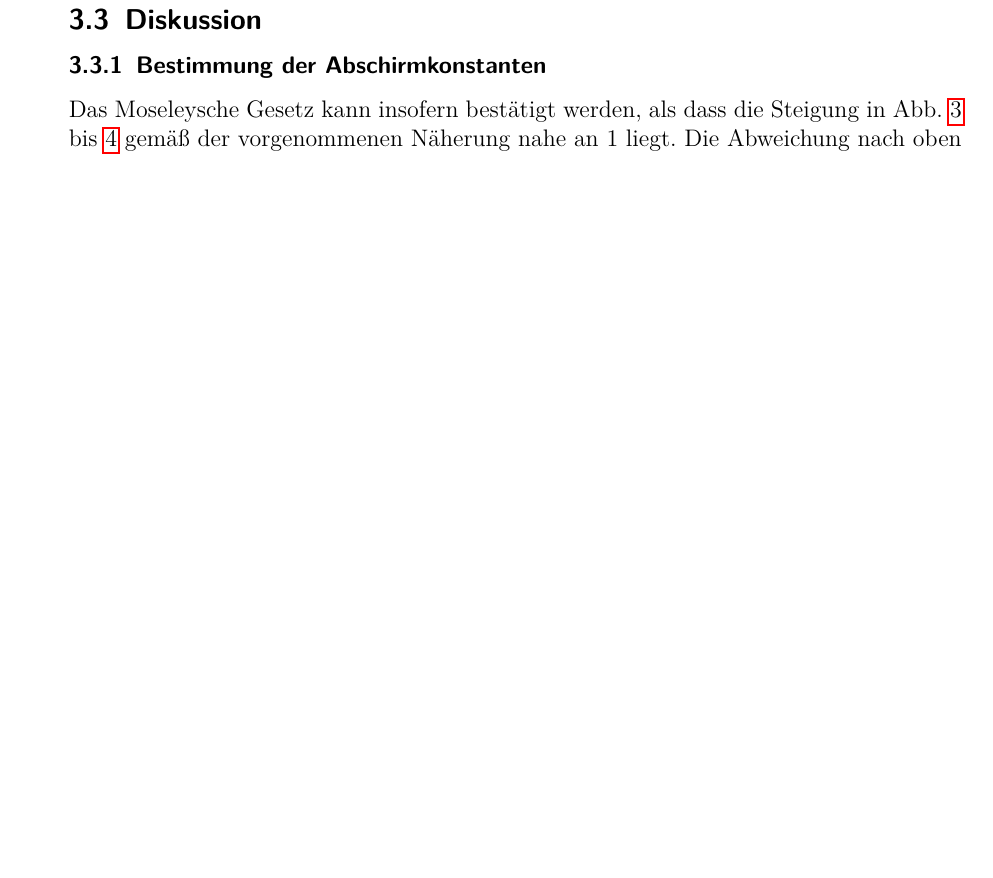
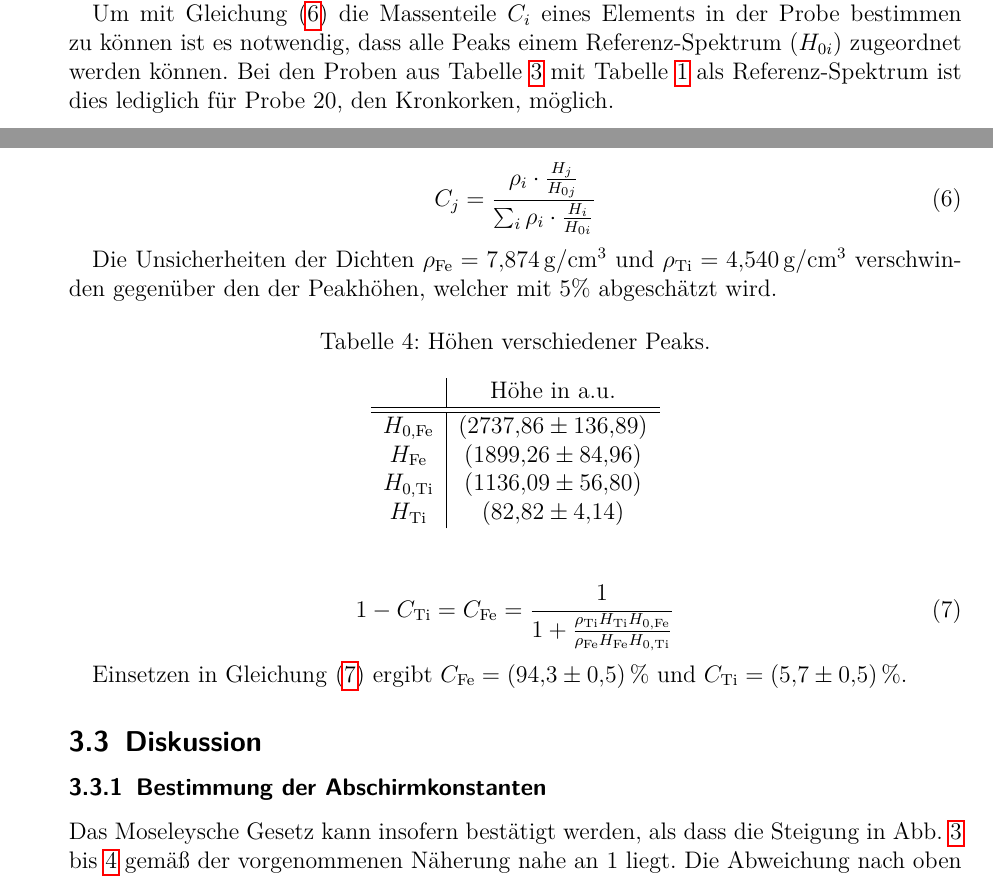
Before and after one commit to APN-Pucky/FPrakt, a LaTeX document (EDX/BA-C-04_EDX_22-10-2018.tex): part of page 10 of 11 before the commit and two parts of pages 9 and 10 of 11 after it, the two joined at a grey line, cut at the place of the change, the shorter picture padded with empty space. Compiled offline with pdfLaTeX.

Commit message:
EDX: Masseanteil

```diff
--- a/EDX/BA-C-04_EDX_22-10-2018.tex
+++ b/EDX/BA-C-04_EDX_22-10-2018.tex
@@ -388,3 +390,32 @@
+	Um mit \cref{eq_anteil} die Massenteile $C_i$ eines Elements in der Probe bestimmen zu können ist es notwendig, dass alle Peaks einem Referenz-Spektrum ($H_{0i}$) zugeordnet werden können.
+	Bei den Proben aus \cref{tb_peaks_unknown} mit \cref{tb_peaks_known} als Referenz-Spektrum ist dies lediglich für Probe 20, den Kronkorken, möglich.
+
+	\begin{equation}
+		\label{eq_anteil}
+		C_j = \frac{\rho_i \cdot \frac{H_j}{H_{0j}}}{\sum_{i} \rho_i \cdot \frac{H_i}{H_{0i}}}
+	\end{equation}
+
+	Die Unsicherheiten der Dichten $\rho_\text{Fe}=\SI{7.874}{g/cm^3}$ und $\rho_\text{Ti}=\SI{4.540}{g/cm^3}$ verschwinden gegenüber den der Peakhöhen, welcher mit 5\% abgeschätzt wird.
+
+	\begin{table}[H]
+		\centering
+		\begin{tabular}{ c | c }
+			 & Höhe in a.u.\\ \hline \hline
+			$H_{0 , \text{Fe}}$ & \SI{2737.86+-136.89}{} \\
+			$H_{\text{Fe}}$ & \SI{1899.26+-84.96}{} \\
+			$H_{0 , \text{Ti}}$ & \SI{1136.09+-56.80}{} \\
+			$H_{\text{Ti}}$ & \SI{82.82+-4.14}{} \\
+		\end{tabular}
+		\caption{Höhen verschiedener Peaks.} %TODO mehr
+		\label{tb_peaks}
+	\end{table}
+
+	\begin{equation}
+		\label{eq_anteil_calc}
+		1-C_\text{Ti}= C_\text{Fe} = \frac{1}{1+ \frac{\rho_\text{Ti} H_\text{Ti} H_{0,\text{Fe}}}{\rho_\text{Fe} H_\text{Fe} H_{0,\text{Ti}}}}
+	\end{equation}
+
+	Einsetzen in \cref{eq_anteil_calc} ergibt $C_\text{Fe}=\SI{94.3+-0.5}{\%}$ und $C_\text{Ti}=\SI{5.7+-0.5}{\%}$.
 
 	\subsection{Diskussion}
 	%TODO Bezug/Nutzen oder sonst was
```
Also changed, not shown: EDX/BA-C-04_EDX_22-10-2018_References.bib (+6 -0 lines), EDX/BA-C-04_EDX_22-10-2018.pdf, EDX/BA-C-04_EDX_22-10-2018.tex (6 more changed lines), 1 other file.
